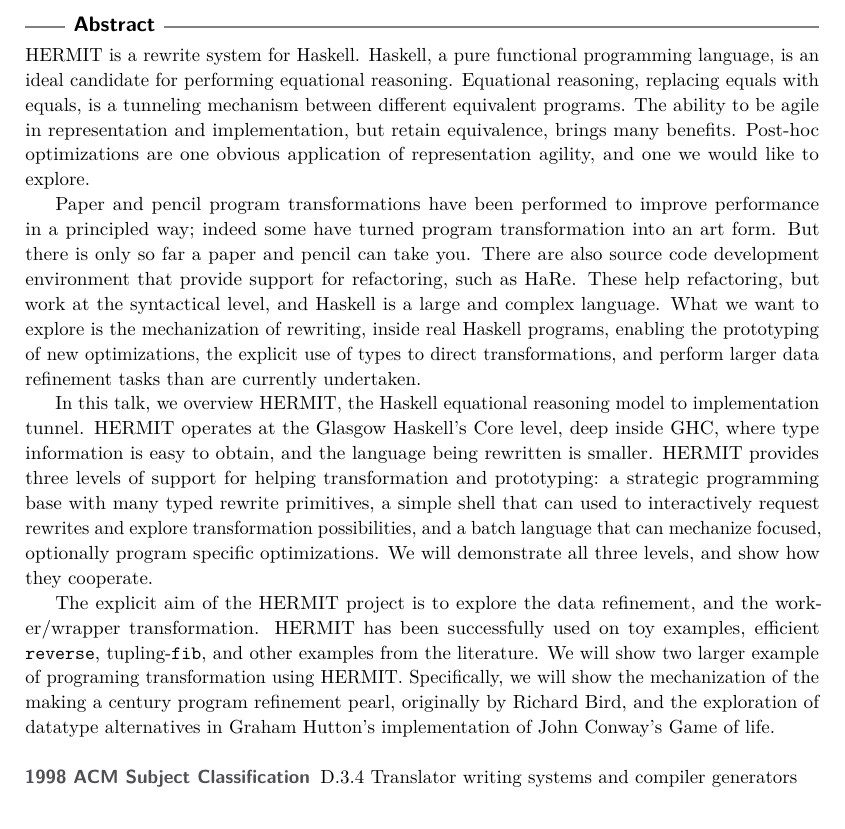
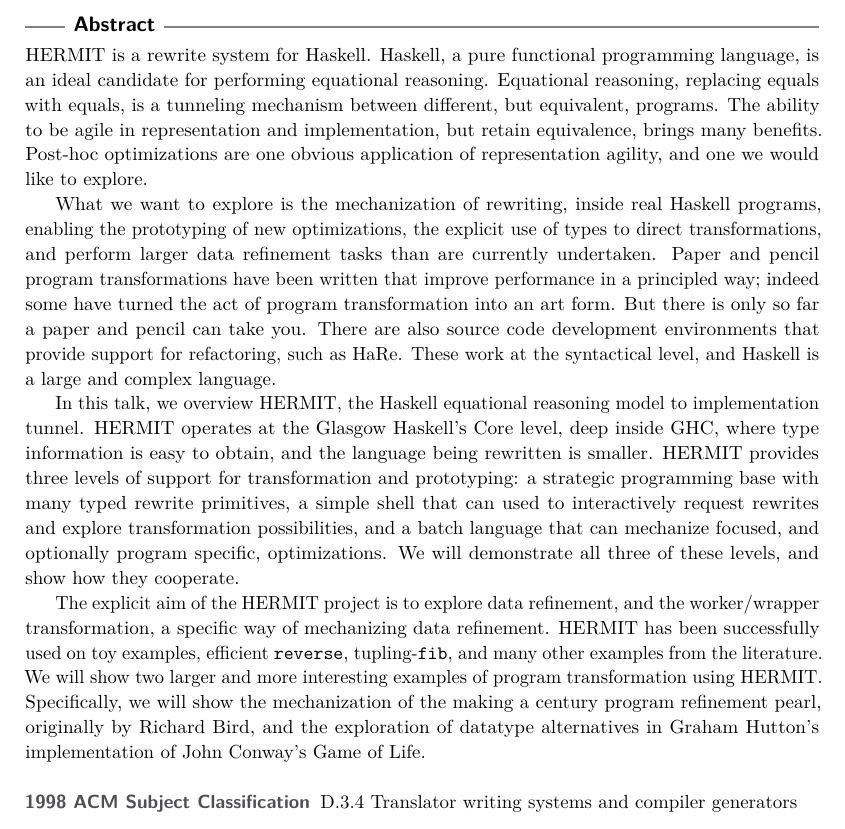
Before and after one commit to andygill/WPTE14, a LaTeX document (hermit-abstract.tex): part of the page, cut so that both start at the same text. Compiled offline with pdfLaTeX.

Commit message:
Messing with text

```diff
--- a/hermit-abstract.tex
+++ b/hermit-abstract.tex
@@ -51,28 +51,30 @@
 is an ideal candidate for performing equational reasoning.
 %
 Equational reasoning, replacing equals with equals,
-is a tunneling mechanism between different equivalent programs.
+is a tunneling mechanism between different, but equivalent, programs.
 %
 The ability to be agile in representation and implementation,
 but retain equivalence, brings many benefits. Post-hoc
 optimizations are one obvious application of representation
 agility, and one we would like to explore.
 
-Paper and pencil program transformations have been performed
-to improve performance in a principled way; indeed some
-have turned program transformation into an art form.
-But there is only so far a paper and pencil can take you.
-%
-There are also source code development environment
-that provide support for refactoring, such as HaRe.
-These help refactoring, but work at the syntactical
-level, and Haskell is a large and complex language.
-%
+%\end{abstract}
+
 What we want to explore is the mechanization of rewriting,
 inside real Haskell programs, enabling the prototyping
 of new optimizations, the explicit use of types to direct
 transformations, and perform larger data refinement tasks
 than are currently undertaken.
+%
+Paper and pencil program transformations have been written
+that improve performance in a principled way; indeed some
+have turned the act of program transformation into an art form.
+But there is only so far a paper and pencil can take you.
+%
+There are also source code development environments
+that provide support for refactoring, such as HaRe.
+These work at the syntactical
+level, and Haskell is a large and complex language.
 
 In this talk, we overview HERMIT, the Haskell
 equational reasoning model to implementation tunnel.
@@ -81,26 +83,27 @@
 deep inside GHC, where type information is easy to
 obtain, and the language being rewritten is smaller.
 %
-HERMIT provides three levels of support for helping
+HERMIT provides three levels of support for
 transformation and prototyping: a strategic programming
 base with many typed rewrite primitives, a simple
 shell that can used to interactively request rewrites
 and explore transformation possibilities, and a batch
-language that can mechanize focused, optionally
-program specific optimizations.
+language that can mechanize focused, and optionally
+program specific, optimizations.
 %
-We will demonstrate all three levels, and show how they cooperate.
+We will demonstrate all three of these levels, and show how they cooperate.
 
-The explicit aim of the HERMIT project is to explore the data refinement,
-and the worker/wrapper transformation.
+The explicit aim of the HERMIT project is to explore data refinement,
+and the worker/wrapper transformation, a specific way of mechanizing
+data refinement.
 %
 HERMIT has been successfully used on toy examples, efficient \verb|reverse|,
-tupling-\verb|fib|, and other examples from the literature.
-We will show two larger example of programing transformation using HERMIT.
+tupling-\verb|fib|, and many other examples from the literature.
+We will show two larger and more interesting examples of program transformation using HERMIT.
 Specifically, we will show the mechanization of
 the making a century program refinement pearl, originally by Richard Bird,
 and the exploration of datatype alternatives in Graham Hutton's
-implementation of John Conway's Game of life.
+implementation of John Conway's Game of Life.
 \end{abstract}
 
 \end{document}
```
